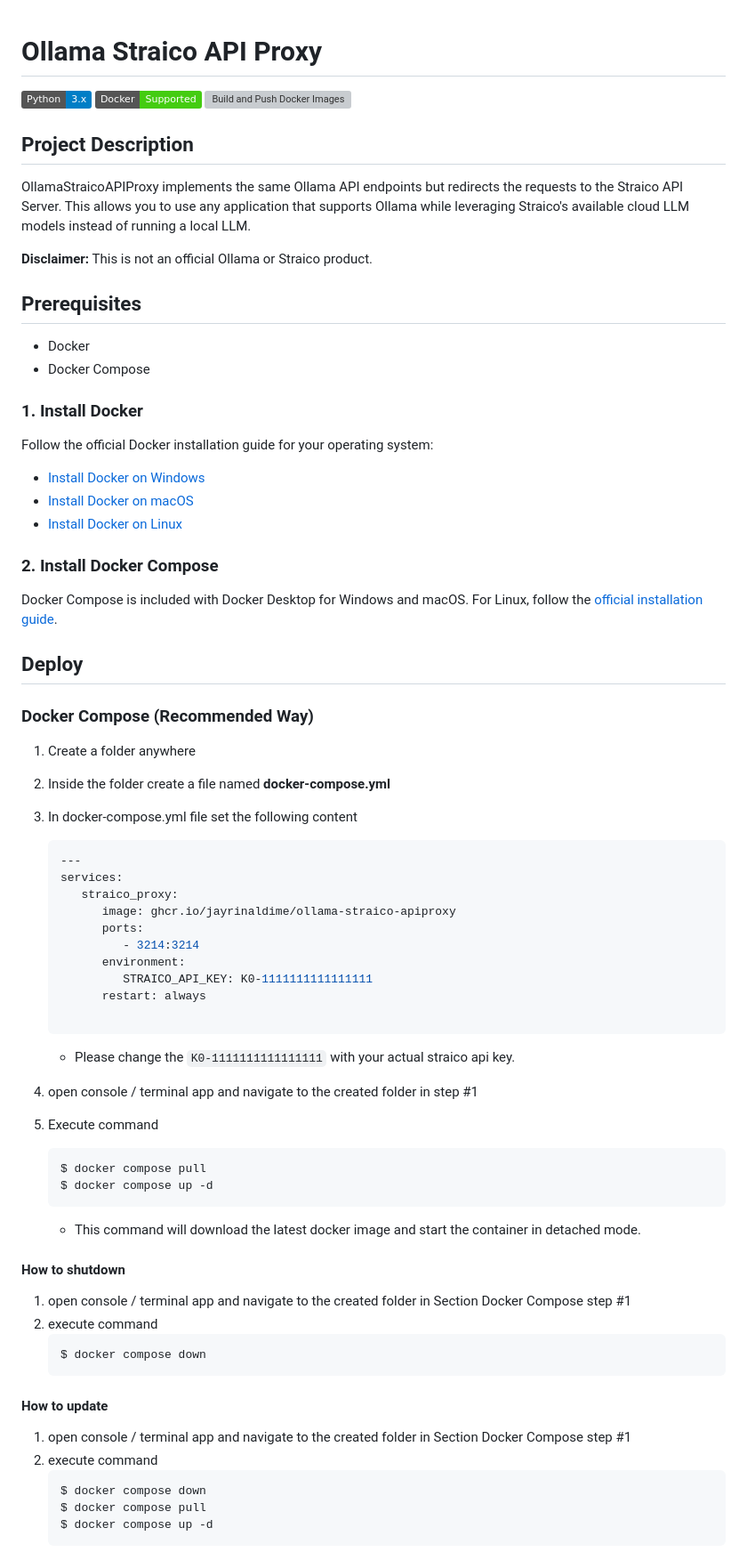
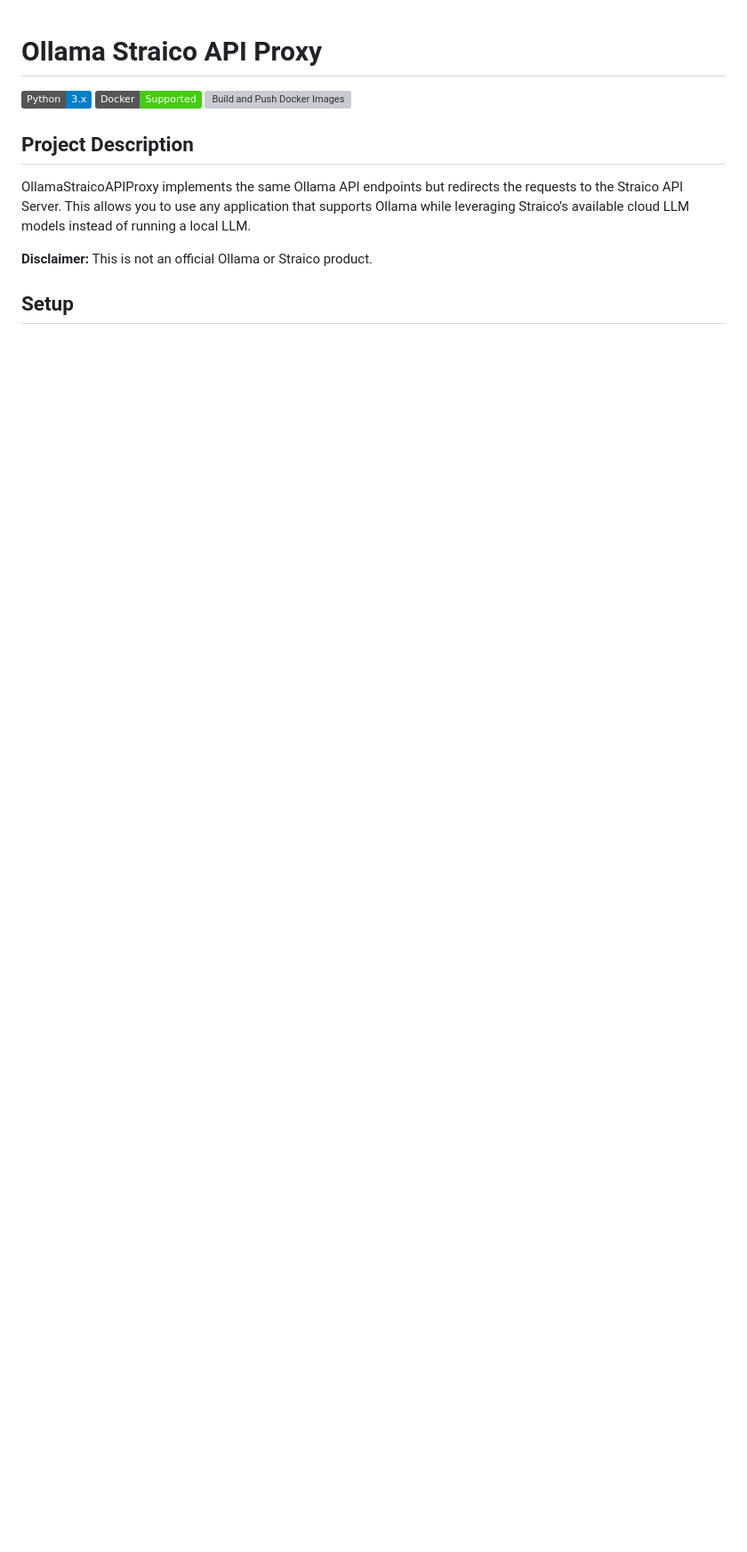
Before and after one commit to jayrinaldime/ollama-straico-apiproxy, a Markdown page: README.md, the part around one of its changes. Shown at 89% size. GitHub-like rendering; badges without logos; blank space fills up the shorter version; grey boxes are pictures that could not be loaded.

````diff
--- a/README.md
+++ b/README.md
@@ -11,70 +11,6 @@ This allows you to use any application that supports Ollama while leveraging Str
 
 **Disclaimer:** This is not an official Ollama or Straico product.
 
-## Prerequisites
 
-- Docker
-- Docker Compose
+## Setup
 
-### 1. Install Docker
-
-Follow the official Docker installation guide for your operating system:
-
-- [Install Docker on Windows](https://docs.docker.com/desktop/install/windows-install/)
-- [Install Docker on macOS](https://docs.docker.com/desktop/install/mac-install/)
-- [Install Docker on Linux](https://docs.docker.com/engine/install/)
-
-### 2. Install Docker Compose
-
-Docker Compose is included with Docker Desktop for Windows and macOS. For Linux, follow the [official installation guide](https://docs.docker.com/compose/install/).
-
-
-## Deploy
-
-### Docker Compose (Recommended Way)
-
-1. Create a folder anywhere
-1. Inside the folder create a file named **docker-compose.yml**
-1. In docker-compose.yml file set the following content
-
-   ``` yaml
-   ---
-   services:
-      straico_proxy:
-         image: ghcr.io/jayrinaldime/ollama-straico-apiproxy
-         ports:
-            - 3214:3214
-         environment:
-            STRAICO_API_KEY: K0-1111111111111111
-         restart: always
-
-   ```
-   * Please change the `K0-1111111111111111` with your actual straico api key.
-1. open console / terminal app and navigate to the created folder in step #1
-1. Execute command
-
-   ```bash
-   $ docker compose pull
-   $ docker compose up -d
-    ```
-
-   * This command will download the latest docker image and start the container in detached mode.
-
-#### How to shutdown
-
-1. open console / terminal app and navigate to the created folder in Section Docker Compose step #1
-1. execute command
-   ```bash
-   $ docker compose down
-    ```
-
-#### How to update
-
-1. open console / terminal app and navigate to the created folder in Section Docker Compose step #1
-1. execute command
-   ```bash
-   $ docker compose down
-   $ docker compose pull
-   $ docker compose up -d
-    ```
-
````
Also changed, not shown: other parts of README.md (+7 -17 lines).
